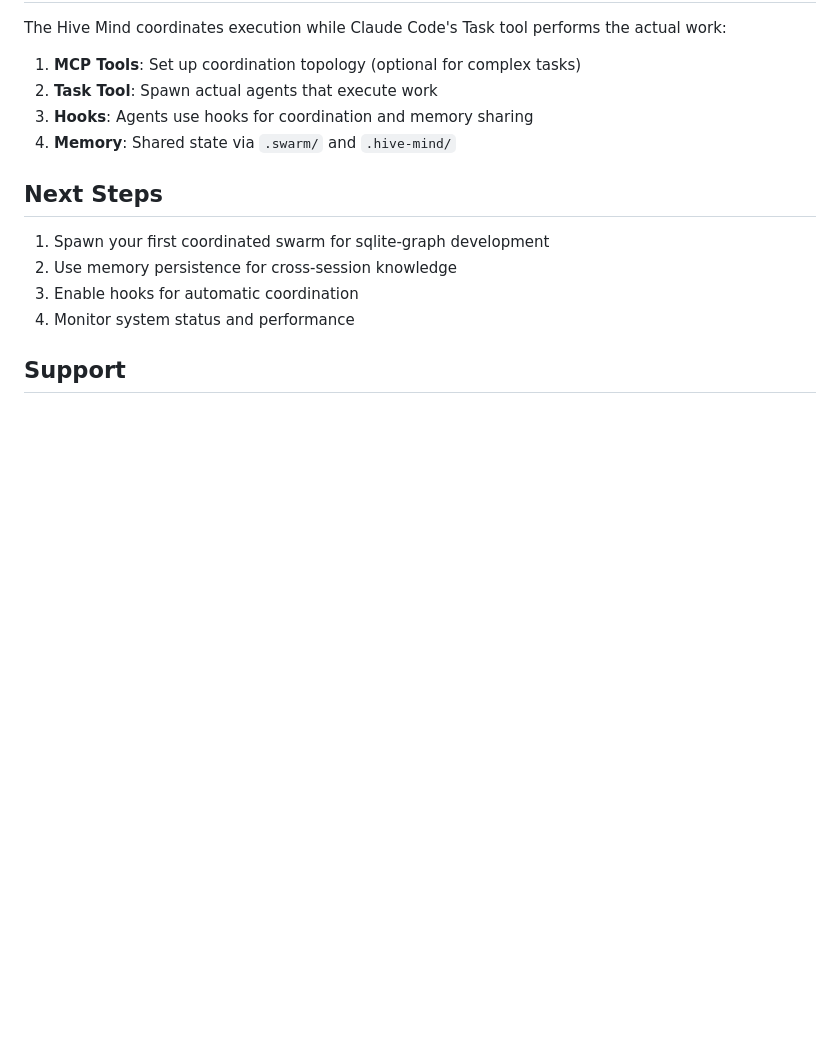
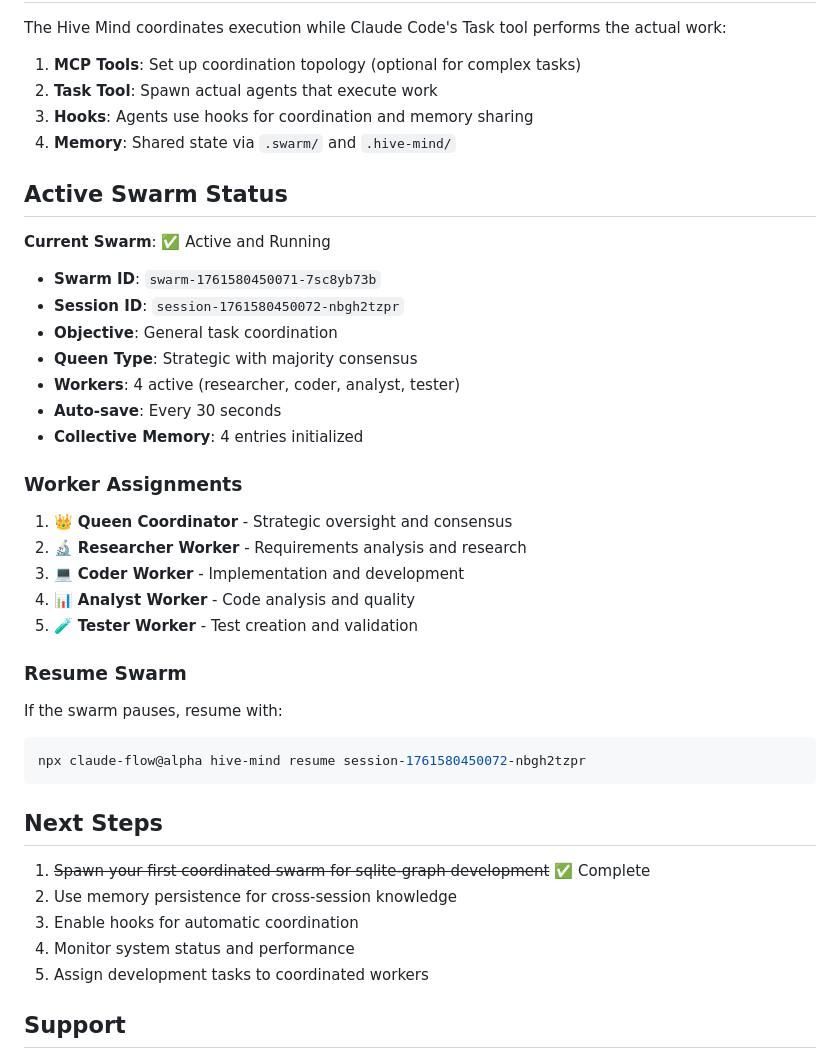
Before and after one commit to michaeloboyle/sqlite-graph, a Markdown page: docs/HIVE-MIND-SETUP.md, the part around the change. Drawn GitHub-style; blank space fills up the shorter version.

Commit message:
Swarm: Document active Hive Mind swarm configuration
- Active swarm ID and session tracking
- Worker roles and assignments documented
- Resume command for session restoration
- Updated next steps with completion status

Co-Authored-By: Claude <noreply@anthropic.com>

````diff
--- a/docs/HIVE-MIND-SETUP.md
+++ b/docs/HIVE-MIND-SETUP.md
@@ -128,12 +128,40 @@ The Hive Mind coordinates execution while Claude Code's Task tool performs the a
 3. **Hooks**: Agents use hooks for coordination and memory sharing
 4. **Memory**: Shared state via `.swarm/` and `.hive-mind/`
 
+## Active Swarm Status
+
+**Current Swarm**: ✅ Active and Running
+
+- **Swarm ID**: `swarm-1761580450071-7sc8yb73b`
+- **Session ID**: `session-1761580450072-nbgh2tzpr`
+- **Objective**: General task coordination
+- **Queen Type**: Strategic with majority consensus
+- **Workers**: 4 active (researcher, coder, analyst, tester)
+- **Auto-save**: Every 30 seconds
+- **Collective Memory**: 4 entries initialized
+
+### Worker Assignments
+
+1. 👑 **Queen Coordinator** - Strategic oversight and consensus
+2. 🔬 **Researcher Worker** - Requirements analysis and research
+3. 💻 **Coder Worker** - Implementation and development
+4. 📊 **Analyst Worker** - Code analysis and quality
+5. 🧪 **Tester Worker** - Test creation and validation
+
+### Resume Swarm
+
+If the swarm pauses, resume with:
+```bash
+npx claude-flow@alpha hive-mind resume session-1761580450072-nbgh2tzpr
+```
+
 ## Next Steps
 
-1. Spawn your first coordinated swarm for sqlite-graph development
+1. ~~Spawn your first coordinated swarm for sqlite-graph development~~ ✅ Complete
 2. Use memory persistence for cross-session knowledge
 3. Enable hooks for automatic coordination
 4. Monitor system status and performance
+5. Assign development tasks to coordinated workers
 
 ## Support
 
````
